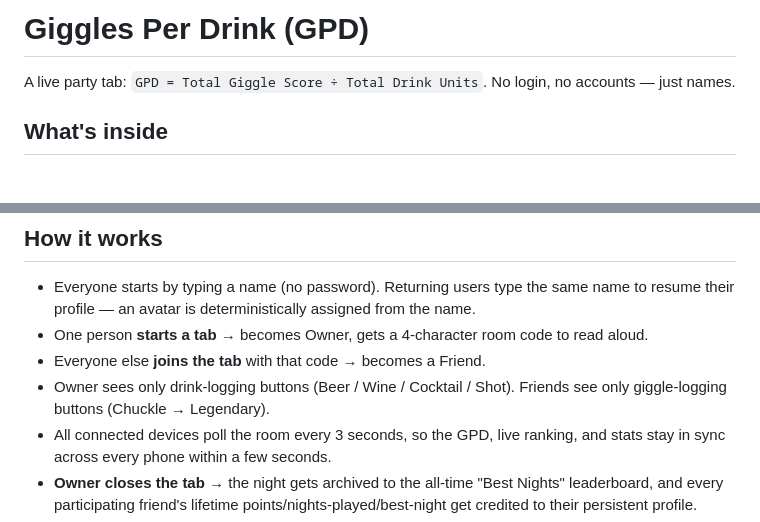
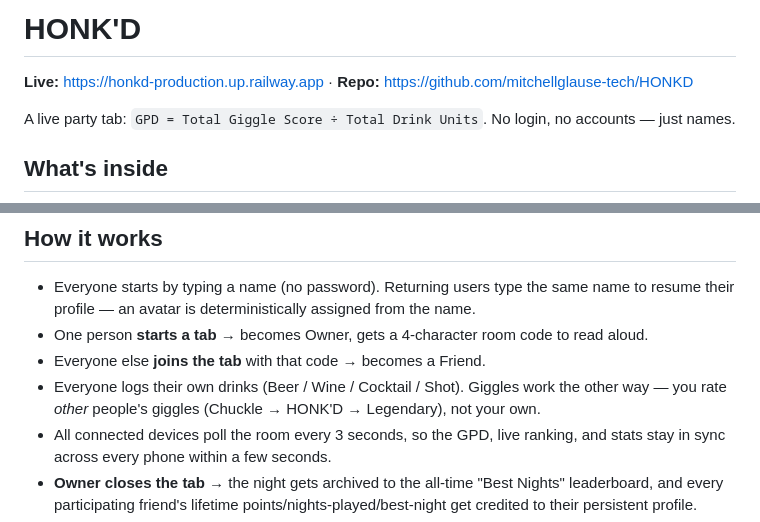
Before and after one commit to mitchellglause-tech/Giggles-Per-Drink, a Markdown page: README.md, 2 parts joined by grey strips. Rendered like a GitHub page; blank space fills up the shorter version.

Commit message:
Update README with HONK'D name and live/repo links
Also fixes the "How it works" section, which still described the old
owner-only-drinks / friends-only-giggles split from before per-person
drink logging and peer giggle rating shipped.

```diff
--- a/README.md
+++ b/README.md
@@ -1,4 +1,6 @@
-# Giggles Per Drink (GPD)
+# HONK'D
+
+**Live:** https://honkd-production.up.railway.app · **Repo:** https://github.com/mitchellglause-tech/HONKD
 
 A live party tab: `GPD = Total Giggle Score ÷ Total Drink Units`. No login, no accounts — just names.
 
@@ -38,7 +40,7 @@ Both give you a real `https://...` URL — that's the link you text to the group
 - Everyone starts by typing a name (no password). Returning users type the same name to resume their profile — an avatar is deterministically assigned from the name.
 - One person **starts a tab** → becomes Owner, gets a 4-character room code to read aloud.
 - Everyone else **joins the tab** with that code → becomes a Friend.
-- Owner sees only drink-logging buttons (Beer / Wine / Cocktail / Shot). Friends see only giggle-logging buttons (Chuckle → Legendary).
+- Everyone logs their own drinks (Beer / Wine / Cocktail / Shot). Giggles work the other way — you rate *other* people's giggles (Chuckle → HONK'D → Legendary), not your own.
 - All connected devices poll the room every 3 seconds, so the GPD, live ranking, and stats stay in sync across every phone within a few seconds.
 - **Owner closes the tab** → the night gets archived to the all-time "Best Nights" leaderboard, and every participating friend's lifetime points/nights-played/best-night get credited to their persistent profile.
 - Leaving a tab just stops watching it — it keeps running until the Owner closes it out. Refreshing mid-session rejoins the same room automatically (stored in `localStorage`).
```
